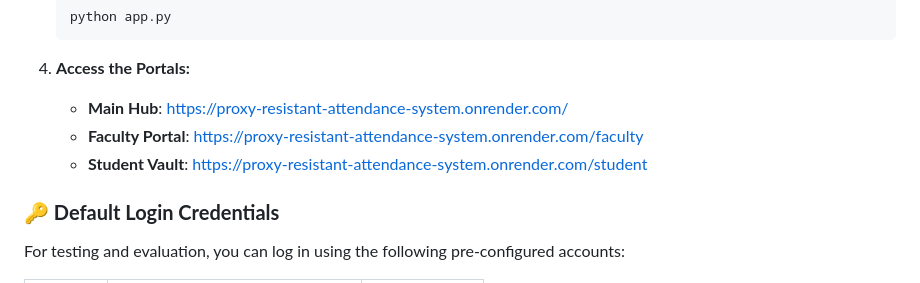
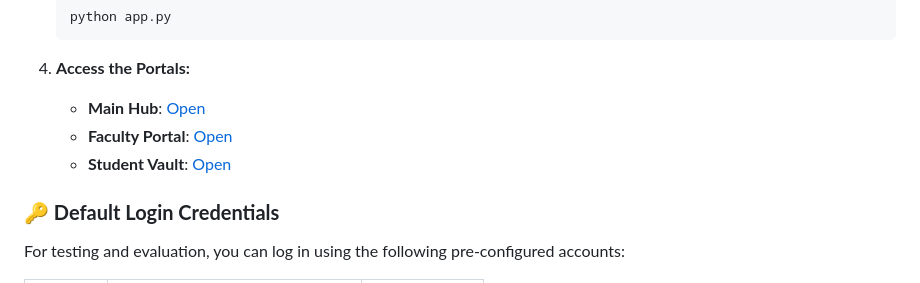
Before and after one commit to bhavanisuresh/Proxy-resistant-attendances-ystem, a Markdown page: README.md, the part around the change. Drawn GitHub-style.

````diff
--- a/README.md
+++ b/README.md
@@ -59,9 +59,9 @@ An advanced, AI-driven attendance and behavior monitoring platform designed to e
    ```
 
 4. **Access the Portals:**
-   - **Main Hub**: [https://proxy-resistant-attendance-system.onrender.com/](url)
-   - **Faculty Portal**: [https://proxy-resistant-attendance-system.onrender.com/faculty](url)
-   - **Student Vault**: [https://proxy-resistant-attendance-system.onrender.com/student](url)
+   - **Main Hub**: [Open](url)
+   - **Faculty Portal**: [Open](url)
+   - **Student Vault**: [Open](url)
 
 ### **🔑 Default Login Credentials**
 
````
